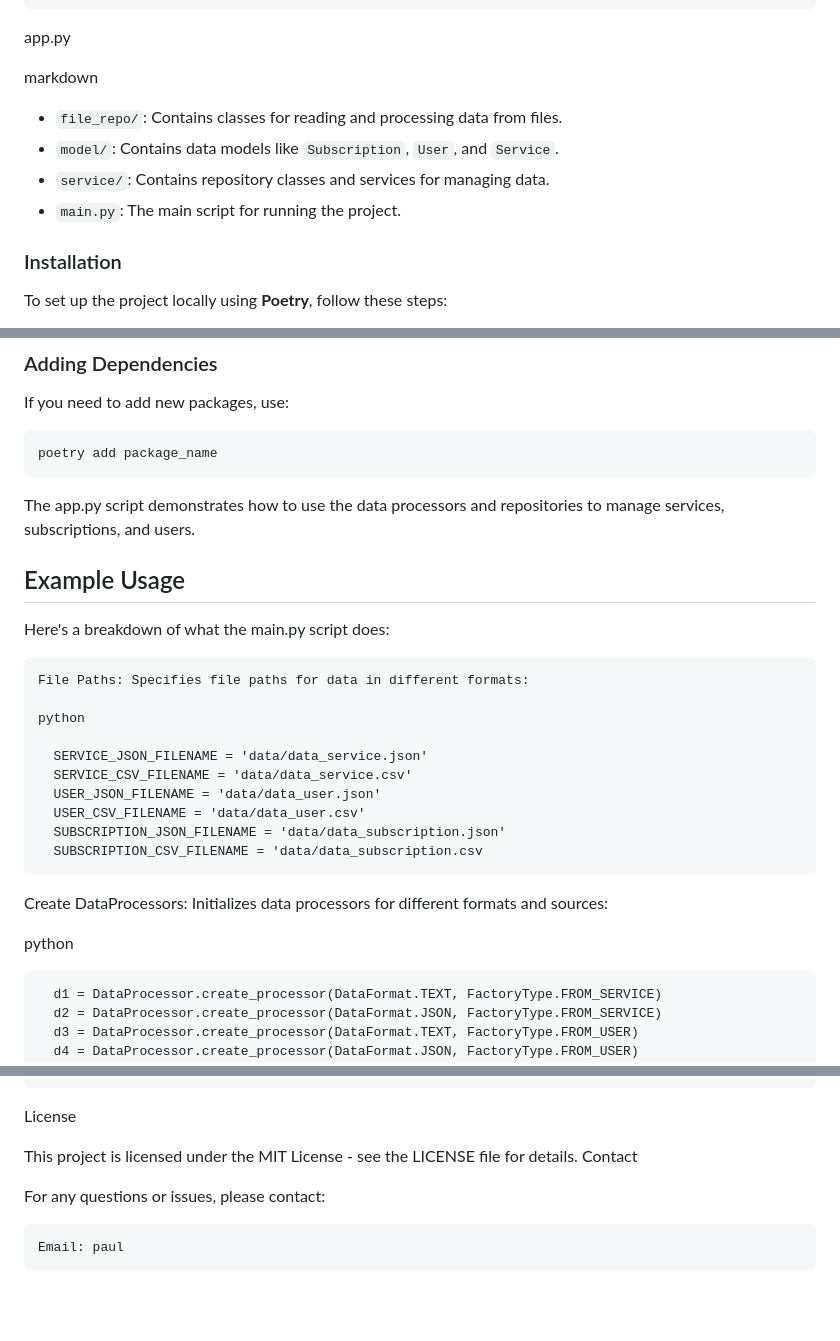
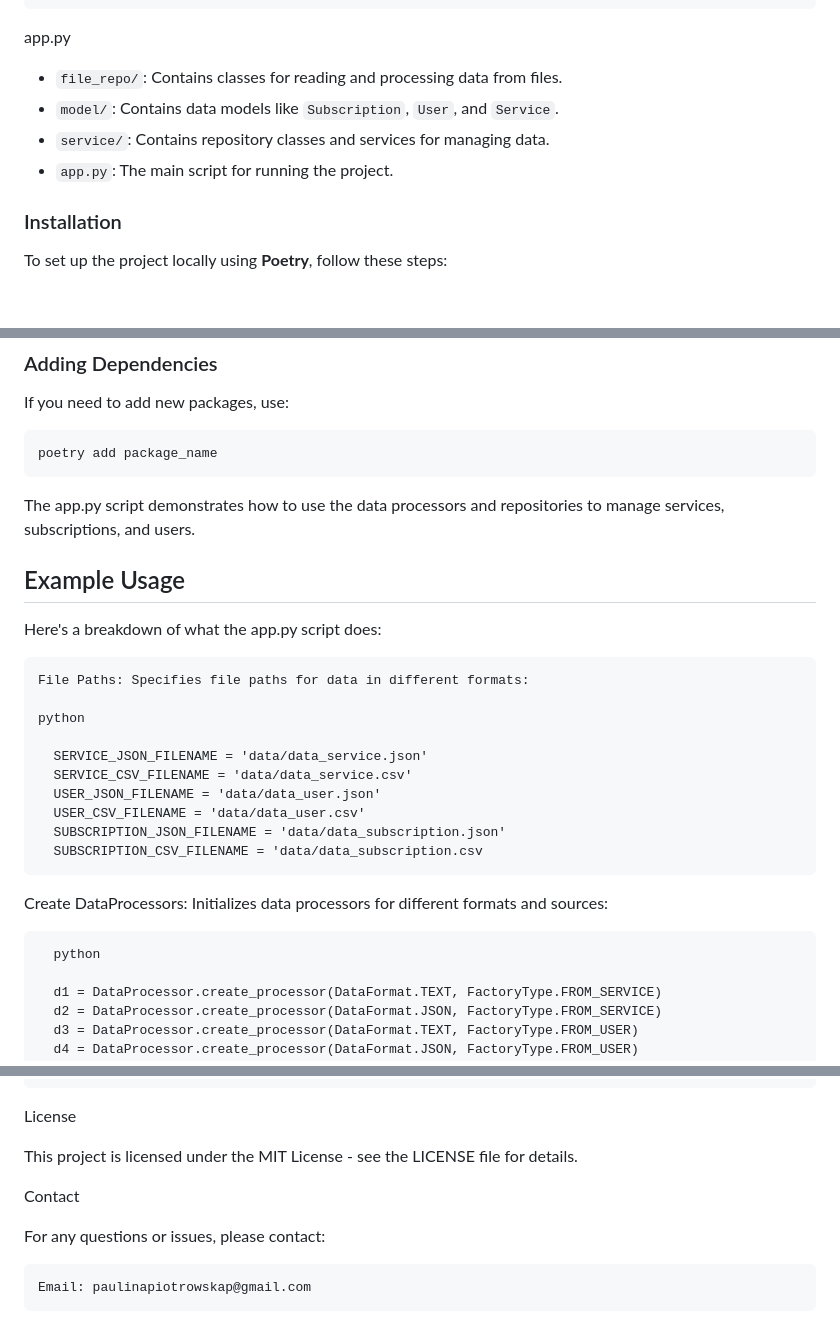
Before and after one commit to paulinap92/project_subscription_service, a Markdown page: README.md, 3 parts joined by grey strips. Drawn GitHub-style; blank space fills up the shorter version.

Commit message:
update-readme

```diff
--- a/README.md
+++ b/README.md
@@ -34,13 +33,11 @@ Here's an overview of the project's directory structure:
             ├── service.py
 app.py
 
-markdown
-
 
 - `file_repo/`: Contains classes for reading and processing data from files.
 - `model/`: Contains data models like `Subscription`, `User`, and `Service`.
 - `service/`: Contains repository classes and services for managing data.
-- `main.py`: The main script for running the project.
+- `app.py`: The main script for running the project.
 
 
 ### Installation
@@ -84,9 +81,10 @@ poetry add package_name
 
 
 The app.py script demonstrates how to use the data processors and repositories to manage services, subscriptions, and users.
+
 ## Example Usage
 
-Here's a breakdown of what the main.py script does:
+Here's a breakdown of what the app.py script does:
 
     File Paths: Specifies file paths for data in different formats:
 
@@ -102,7 +100,8 @@ Here's a breakdown of what the main.py script does:
 
 Create DataProcessors: Initializes data processors for different formats and sources:
 
-python
+
+      python
 
       d1 = DataProcessor.create_processor(DataFormat.TEXT, FactoryType.FROM_SERVICE)
       d2 = DataProcessor.create_processor(DataFormat.JSON, FactoryType.FROM_SERVICE)
@@ -183,8 +182,9 @@ Data Models
 License
 
 This project is licensed under the MIT License - see the LICENSE file for details.
+
 Contact
 
 For any questions or issues, please contact:
 
-    Email: paul
+    Email: paulinapiotrowskap@gmail.com
```
Also changed, not shown: other parts of README.md (+1 -2 lines).
